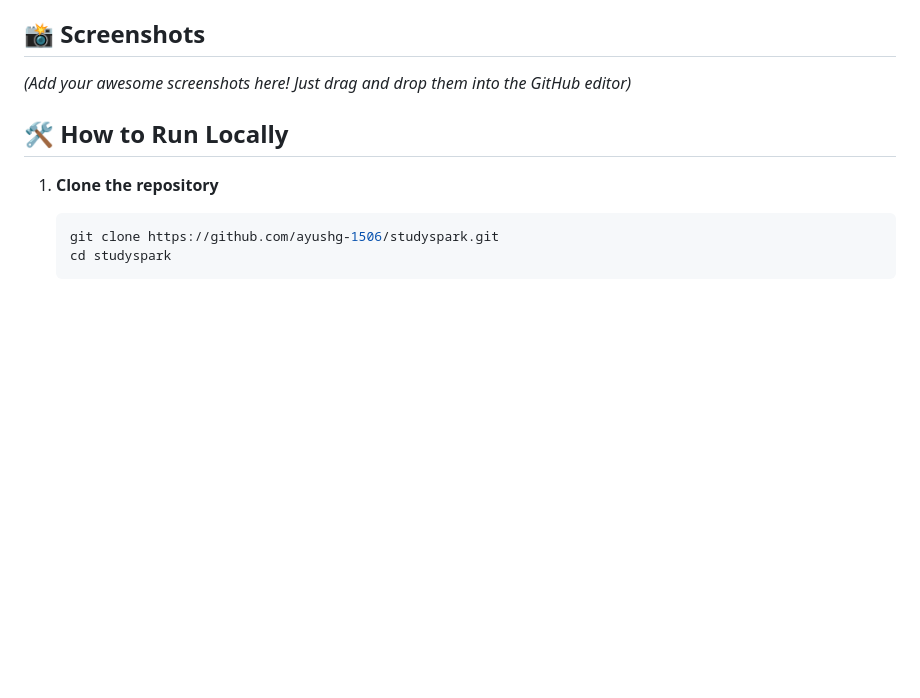
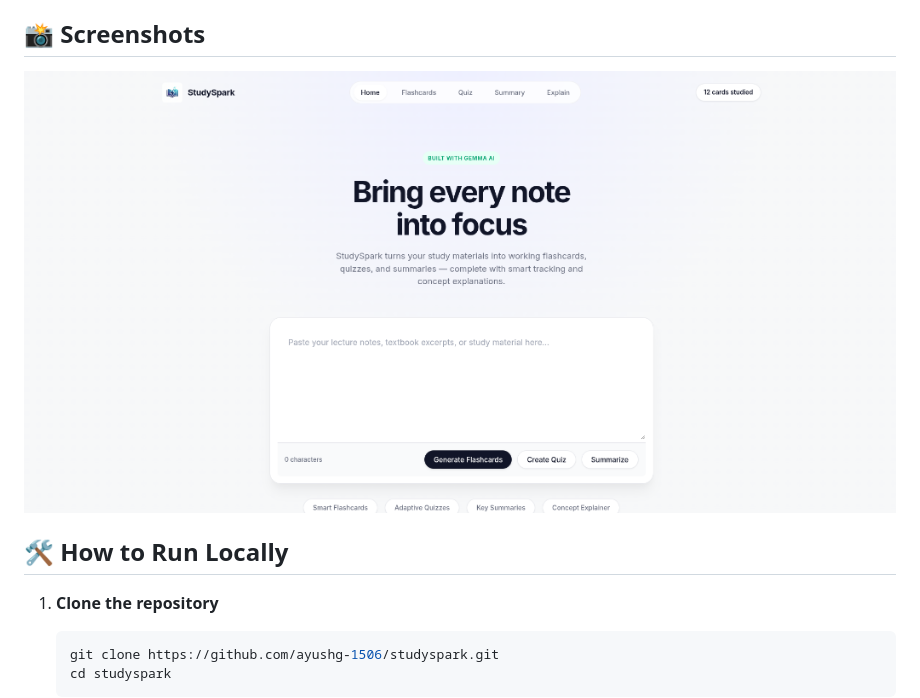
Before and after one commit to ayushg-1506/studyspark, a Markdown page: README.md, the part around the change. Drawn GitHub-style; pictures changed too: screenshot.png (added); blank space fills up the shorter version.

Commit message:
docs: add homepage screenshot to README

```diff
--- a/README.md
+++ b/README.md
@@ -19,7 +19,7 @@ StudySpark is a sleek, AI-powered study assistant built for students who struggl
 
 ## 📸 Screenshots
 
-*(Add your awesome screenshots here! Just drag and drop them into the GitHub editor)*
+![StudySpark Home](screenshot.png)
 
 ## 🛠️ How to Run Locally
 
```
